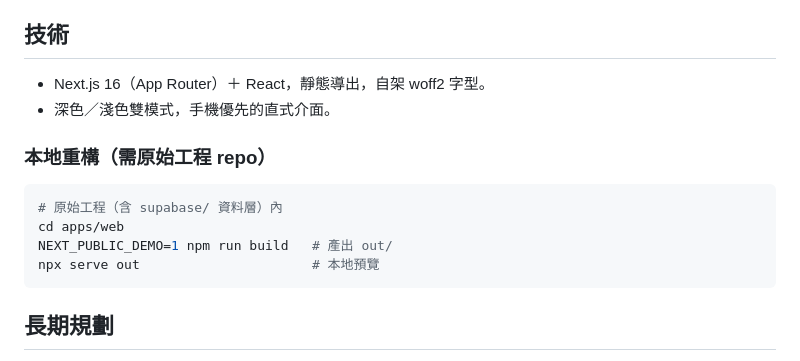
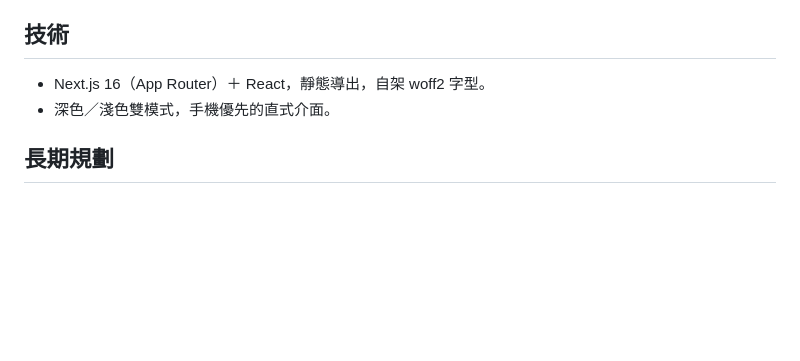
Before and after one commit to gc999999/rental-cloud, a Markdown page: README.md, the part around the change. Drawn GitHub-style; blank space fills up the shorter version.

Commit message:
Remove local rebuild instructions
Removed local rebuild instructions from README.

````diff
--- a/README.md
+++ b/README.md
@@ -69,15 +69,6 @@
 - Next.js 16（App Router）＋ React，靜態導出，自架 woff2 字型。
 - 深色／淺色雙模式，手機優先的直式介面。
 
-### 本地重構（需原始工程 repo）
-
-```bash
-# 原始工程（含 supabase/ 資料層）內
-cd apps/web
-NEXT_PUBLIC_DEMO=1 npm run build   # 產出 out/
-npx serve out                      # 本地預覽
-```
-
 ## 長期規劃
 
 - **Web-based SQLite** 取代 Supabase／內建資料：資料存於瀏覽器端 SQLite，可匯入匯出備份。
````
